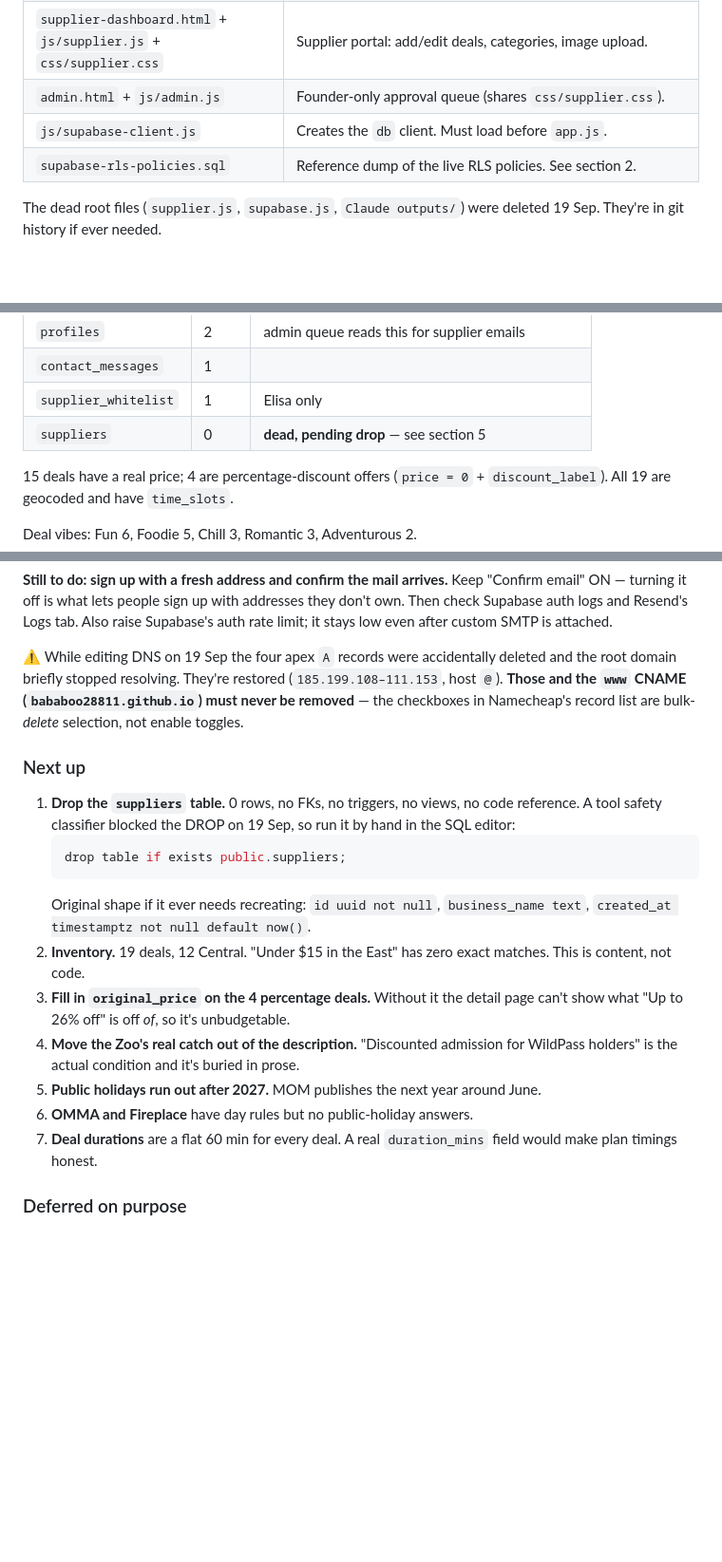
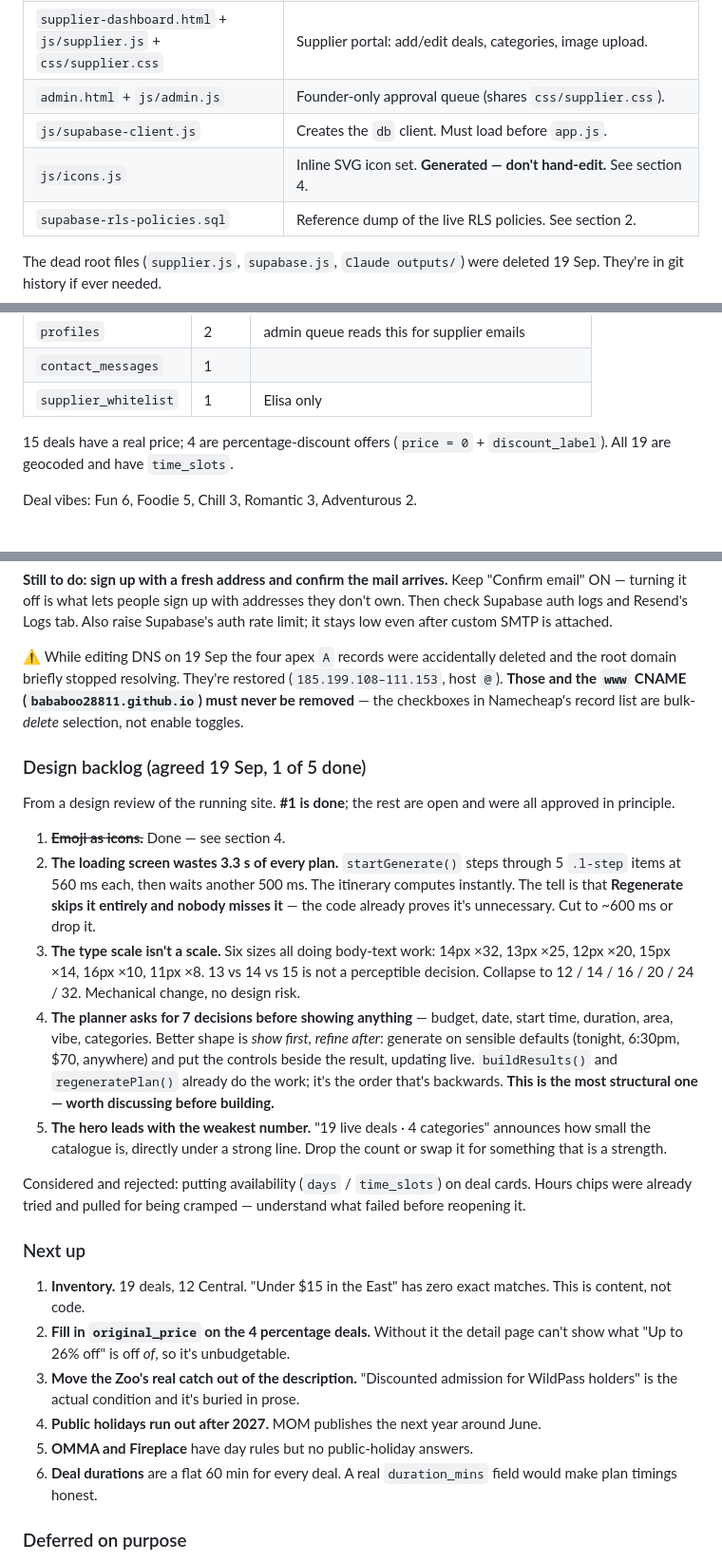
Before and after one commit to Bababoo28811/datify, a Markdown page: NOTES.md, 3 parts joined by grey strips. Shown at 95% size. Rendered like a GitHub page; blank space fills up the shorter version.

````diff
--- a/NOTES.md
+++ b/NOTES.md
@@ -32,6 +32,7 @@ will ask directly when she's short on time.
 | `supplier-dashboard.html` + `js/supplier.js` + `css/supplier.css` | Supplier portal: add/edit deals, categories, image upload. |
 | `admin.html` + `js/admin.js` | Founder-only approval queue (shares `css/supplier.css`). |
 | `js/supabase-client.js` | Creates the `db` client. Must load before `app.js`. |
+| `js/icons.js` | Inline SVG icon set. **Generated — don't hand-edit.** See section 4. |
 | `supabase-rls-policies.sql` | Reference dump of the live RLS policies. See section 2. |
 
 The dead root files (`supplier.js`, `supabase.js`, `Claude outputs/`) were deleted
@@ -54,7 +55,6 @@ The dead root files (`supplier.js`, `supabase.js`, `Claude outputs/`) were delet
 | `profiles` | 2 | admin queue reads this for supplier emails |
 | `contact_messages` | 1 | |
 | `supplier_whitelist` | 1 | Elisa only |
-| `suppliers` | 0 | **dead, pending drop** — see section 5 |
 
 15 deals have a real price; 4 are percentage-discount offers (`price = 0` +
 `discount_label`). All 19 are geocoded and have `time_slots`.
@@ -228,25 +262,46 @@ and the root domain briefly stopped resolving. They're restored
 (`bababoo28811.github.io`) must never be removed** — the checkboxes in Namecheap's
 record list are bulk-*delete* selection, not enable toggles.
 
+### Design backlog (agreed 19 Sep, 1 of 5 done)
+
+From a design review of the running site. **#1 is done**; the rest are open and
+were all approved in principle.
+
+1. ~~**Emoji as icons.**~~ Done — see section 4.
+2. **The loading screen wastes 3.3 s of every plan.** `startGenerate()` steps
+   through 5 `.l-step` items at 560 ms each, then waits another 500 ms. The
+   itinerary computes instantly. The tell is that **Regenerate skips it entirely
+   and nobody misses it** — the code already proves it's unnecessary. Cut to
+   ~600 ms or drop it.
+3. **The type scale isn't a scale.** Six sizes all doing body-text work:
+   14px ×32, 13px ×25, 12px ×20, 15px ×14, 16px ×10, 11px ×8. 13 vs 14 vs 15 is
+   not a perceptible decision. Collapse to 12 / 14 / 16 / 20 / 24 / 32.
+   Mechanical change, no design risk.
+4. **The planner asks for 7 decisions before showing anything** — budget, date,
+   start time, duration, area, vibe, categories. Better shape is *show first,
+   refine after*: generate on sensible defaults (tonight, 6:30pm, $70, anywhere)
+   and put the controls beside the result, updating live. `buildResults()` and
+   `regeneratePlan()` already do the work; it's the order that's backwards.
+   **This is the most structural one — worth discussing before building.**
+5. **The hero leads with the weakest number.** "19 live deals · 4 categories"
+   announces how small the catalogue is, directly under a strong line. Drop the
+   count or swap it for something that is a strength.
+
+Considered and rejected: putting availability (`days` / `time_slots`) on deal
+cards. Hours chips were already tried and pulled for being cramped — understand
+what failed before reopening it.
+
 ### Next up
 
-1. **Drop the `suppliers` table.** 0 rows, no FKs, no triggers, no views, no code
-   reference. A tool safety classifier blocked the DROP on 19 Sep, so run it by
-   hand in the SQL editor:
-   ```sql
-   drop table if exists public.suppliers;
-   ```
-   Original shape if it ever needs recreating: `id uuid not null`,
-   `business_name text`, `created_at timestamptz not null default now()`.
-2. **Inventory.** 19 deals, 12 Central. "Under $15 in the East" has zero exact
+1. **Inventory.** 19 deals, 12 Central. "Under $15 in the East" has zero exact
    matches. This is content, not code.
-3. **Fill in `original_price` on the 4 percentage deals.** Without it the detail
+2. **Fill in `original_price` on the 4 percentage deals.** Without it the detail
    page can't show what "Up to 26% off" is off *of*, so it's unbudgetable.
-4. **Move the Zoo's real catch out of the description.** "Discounted admission for
+3. **Move the Zoo's real catch out of the description.** "Discounted admission for
    WildPass holders" is the actual condition and it's buried in prose.
-5. **Public holidays run out after 2027.** MOM publishes the next year around June.
-6. **OMMA and Fireplace** have day rules but no public-holiday answers.
-7. **Deal durations** are a flat 60 min for every deal. A real `duration_mins`
+4. **Public holidays run out after 2027.** MOM publishes the next year around June.
+5. **OMMA and Fireplace** have day rules but no public-holiday answers.
+6. **Deal durations** are a flat 60 min for every deal. A real `duration_mins`
    field would make plan timings honest.
 
 ### Deferred on purpose
````
Also changed, not shown: other parts of NOTES.md (+65 -3 lines).
